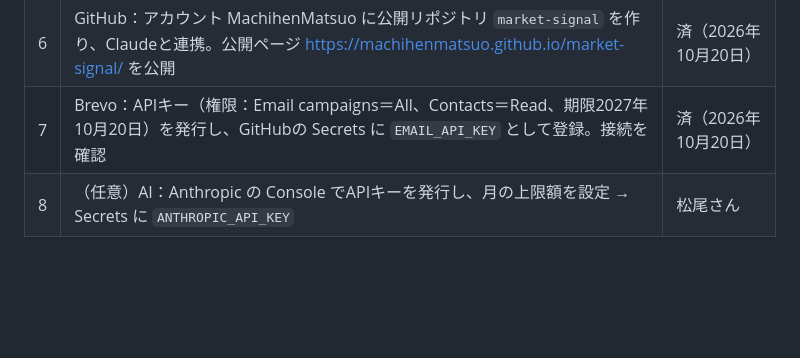
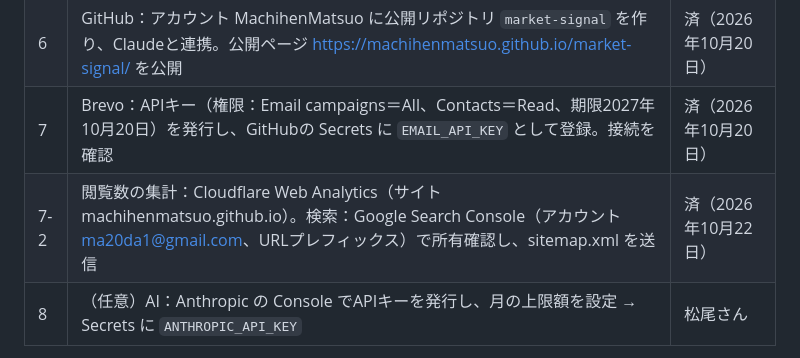
Before and after one commit to MachihenMatsuo/market-signal, a Markdown page: README.md, the part around the change. Drawn GitHub-style; blank space fills up the shorter version.

Commit message:
初回設定の状況に閲覧数の集計とSearch Consoleを追記
Co-Authored-By: Claude Opus 5.5 <noreply@anthropic.com>
Claude-Session: https://claude.ai/code/session_0149r8W25rPEMSYZEBYmvFLC

```diff
--- a/README.md
+++ b/README.md
@@ -40,6 +40,7 @@ PR TIMES等（有償目的の利用を禁止）。使う場合は各機関の許
 | 5 | Brevo：電話番号の確認（最初の配信の前に必要） | 松尾さん |
 | 6 | GitHub：アカウント MachihenMatsuo に公開リポジトリ `market-signal` を作り、Claudeと連携。公開ページ https://machihenmatsuo.github.io/market-signal/ を公開 | 済（2026年10月20日） |
 | 7 | Brevo：APIキー（権限：Email campaigns＝All、Contacts＝Read、期限2027年10月20日）を発行し、GitHubの Secrets に `EMAIL_API_KEY` として登録。接続を確認 | 済（2026年10月20日） |
+| 7-2 | 閲覧数の集計：Cloudflare Web Analytics（サイト machihenmatsuo.github.io）。検索：Google Search Console（アカウント ma20da1@gmail.com、URLプレフィックス）で所有確認し、sitemap.xml を送信 | 済（2026年10月22日） |
 | 8 | （任意）AI：Anthropic の Console でAPIキーを発行し、月の上限額を設定 → Secrets に `ANTHROPIC_API_KEY` | 松尾さん |
 
 - `EMAIL_API_KEY` が未登録の間は、公開ページだけ更新し、メールは送らずにGitHubで知らせます。
```
